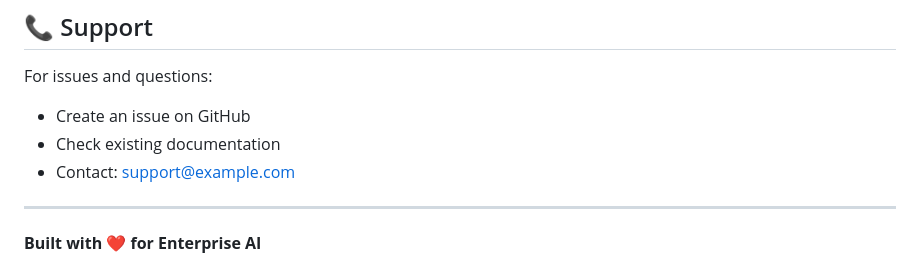
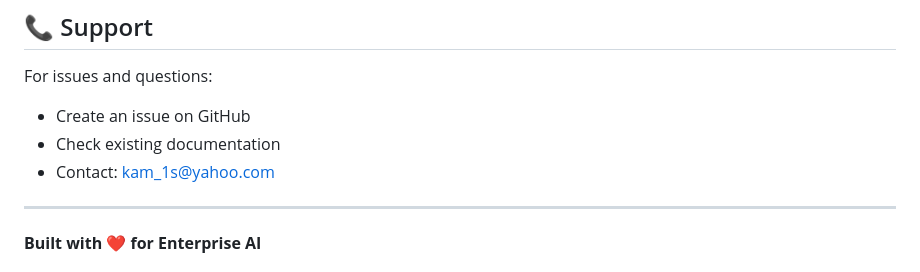
Before and after one commit to kamali83/Enterprise_RAG_Chatbot-v2.0, a Markdown page: README.md, the part around the change. GitHub-like rendering.

Commit message:
Update contact email in README

```diff
--- a/README.md
+++ b/README.md
@@ -368,7 +368,7 @@ This project is licensed under the MIT License - see LICENSE file for details.
 For issues and questions:
 - Create an issue on GitHub
 - Check existing documentation
-- Contact: support@example.com
+- Contact: kam_1s@yahoo.com
 
 ---
 
```
